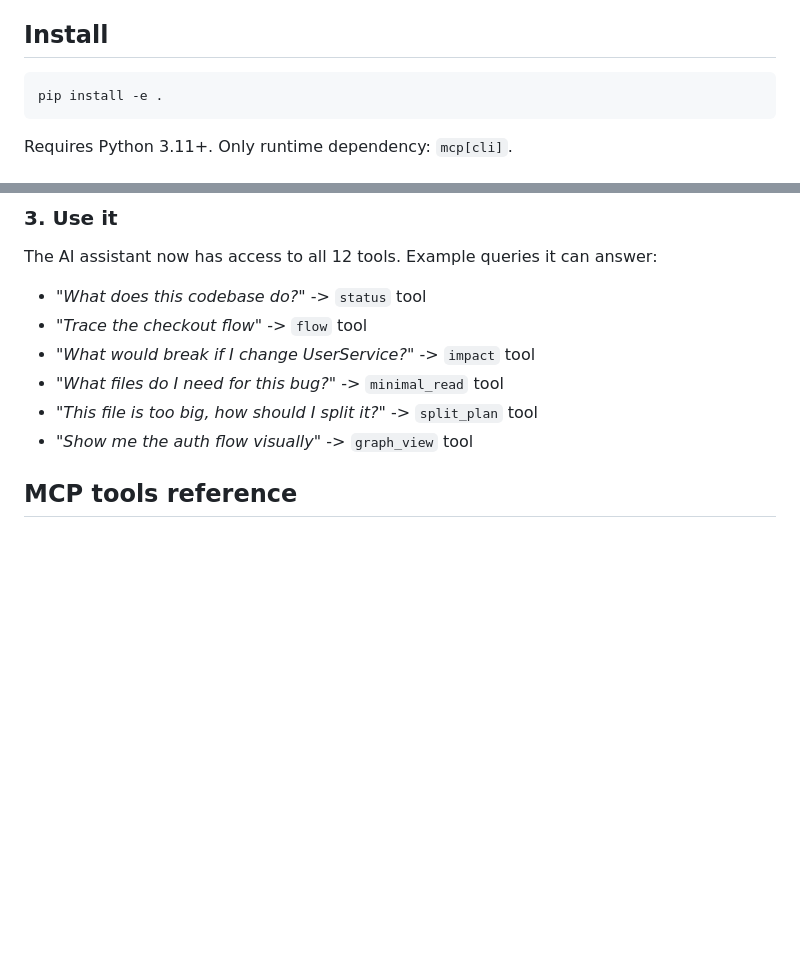
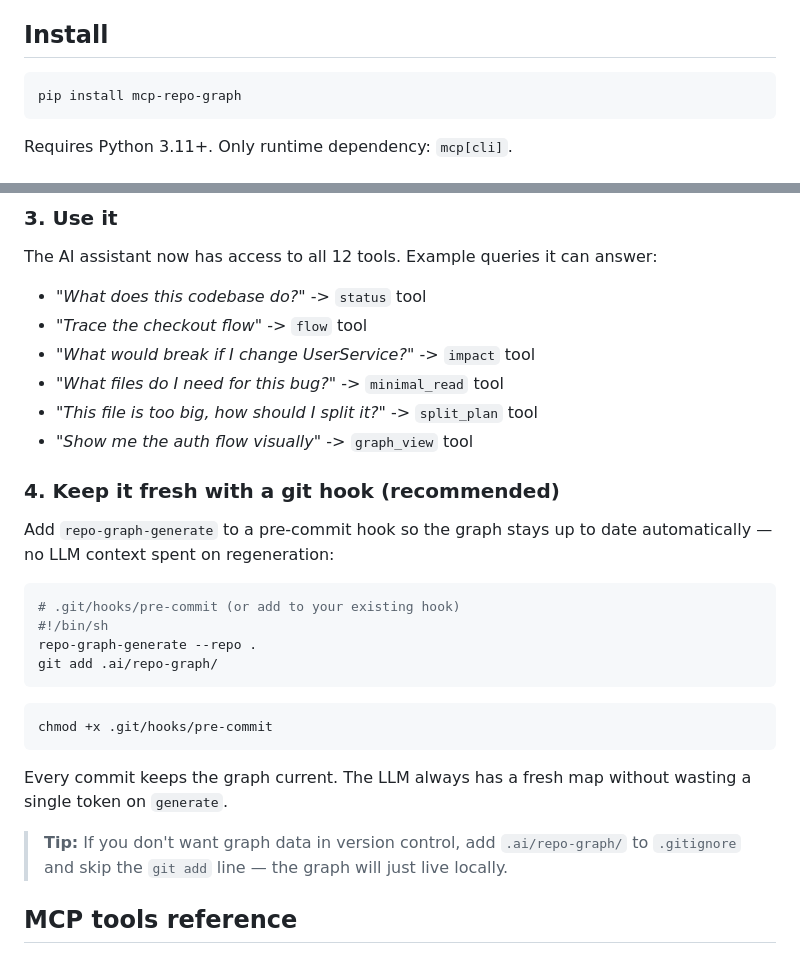
Before and after one commit to James-Chahwan/repo-graph, a Markdown page: README.md, 2 parts joined by grey strips. Drawn GitHub-style; blank space fills up the shorter version.

Commit message:
docs: add pre-commit hook setup for always-fresh graph, fix install command
Co-Authored-By: Claude Opus 4.6 <noreply@anthropic.com>

````diff
--- a/README.md
+++ b/README.md
@@ -57,7 +57,7 @@ Multiple analyzers can match one repo (e.g., Go backend + Angular frontend + SCS
 ## Install
 
 ```bash
-pip install -e .
+pip install mcp-repo-graph
 ```
 
 Requires Python 3.11+. Only runtime dependency: `mcp[cli]`.
@@ -110,6 +110,25 @@ The AI assistant now has access to all 12 tools. Example queries it can answer:
 - *"What files do I need for this bug?"* -> `minimal_read` tool
 - *"This file is too big, how should I split it?"* -> `split_plan` tool
 - *"Show me the auth flow visually"* -> `graph_view` tool
+
+### 4. Keep it fresh with a git hook (recommended)
+
+Add `repo-graph-generate` to a pre-commit hook so the graph stays up to date automatically — no LLM context spent on regeneration:
+
+```bash
+# .git/hooks/pre-commit (or add to your existing hook)
+#!/bin/sh
+repo-graph-generate --repo .
+git add .ai/repo-graph/
+```
+
+```bash
+chmod +x .git/hooks/pre-commit
+```
+
+Every commit keeps the graph current. The LLM always has a fresh map without wasting a single token on `generate`.
+
+> **Tip:** If you don't want graph data in version control, add `.ai/repo-graph/` to `.gitignore` and skip the `git add` line — the graph will just live locally.
 
 ## MCP tools reference
 
````
